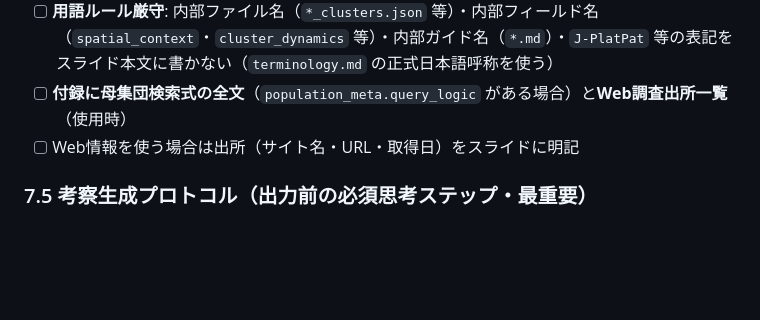
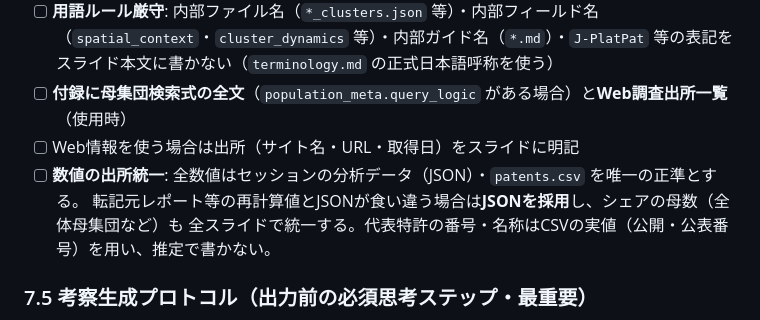
Before and after one commit to Rajahmal/apollo-patent-analysis, a Markdown page: capcom_schema/templates/slides_spec.md, the part around the change. Rendered like a GitHub page; blank space fills up the shorter version.

Commit message:
feat(pptx): 数値出所統一ルールを品質ゲートに追加
全数値はセッションのJSON/patents.csvを唯一の正準とし、転記元レポートの
再計算値と食い違う場合はJSONを採用、シェアの母数も全スライドで統一する旨を
slides_spec.md §7.4 に明記。代表特許の番号・名称はCSV実値を用い推定で書かない。

https://claude.ai/code/session_01FehKVZgPc4e4rD9edzWbWa

```diff
--- a/capcom_schema/templates/slides_spec.md
+++ b/capcom_schema/templates/slides_spec.md
@@ -2490,6 +2490,9 @@ PPTX単体を最終レポートとして用いるための上位モード。ス
 - [ ] **用語ルール厳守**: 内部ファイル名（`*_clusters.json` 等）・内部フィールド名（`spatial_context`・`cluster_dynamics` 等）・内部ガイド名（`*.md`）・`J-PlatPat` 等の表記をスライド本文に書かない（`terminology.md` の正式日本語呼称を使う）
 - [ ] **付録に母集団検索式の全文**（`population_meta.query_logic` がある場合）と**Web調査出所一覧**（使用時）
 - [ ] Web情報を使う場合は出所（サイト名・URL・取得日）をスライドに明記
+- [ ] **数値の出所統一**: 全数値はセッションの分析データ（JSON）・`patents.csv` を唯一の正準とする。
+  転記元レポート等の再計算値とJSONが食い違う場合は**JSONを採用**し、シェアの母数（全体母集団など）も
+  全スライドで統一する。代表特許の番号・名称はCSVの実値（公開・公表番号）を用い、推定で書かない。
 
 ### 7.5 考察生成プロトコル（出力前の必須思考ステップ・最重要）
 > **データを並べただけでは Deep Dive ではない**。スライドを書き始める前に、各分析テーマで
```
